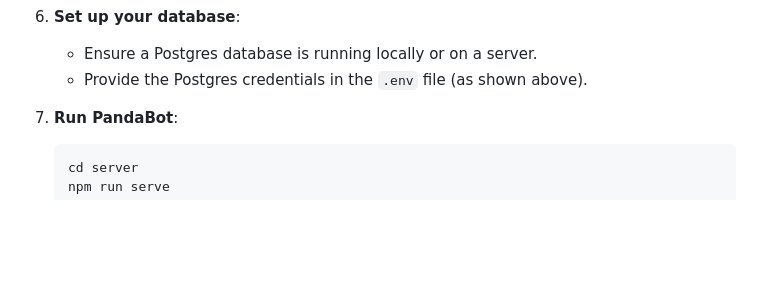
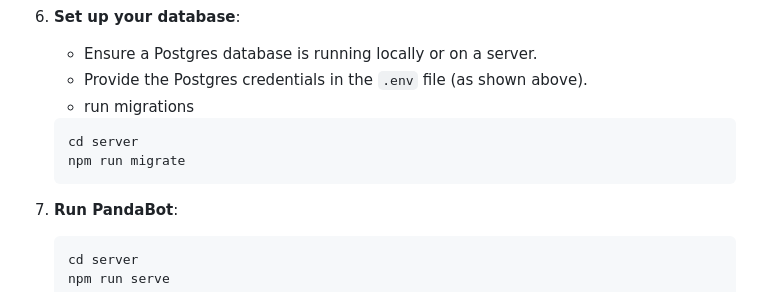
Before and after one commit to Yetu-1/PandaBot, a Markdown page: README.md, the part around the change. GitHub-like rendering; blank space fills up the shorter version.

````diff
--- a/README.md
+++ b/README.md
@@ -83,6 +83,11 @@ To set up PandaBot:
 6. **Set up your database**:
    - Ensure a Postgres database is running locally or on a server.
    - Provide the Postgres credentials in the `.env` file (as shown above).
+   - run migrations
+   ```sh
+   cd server
+   npm run migrate
+   ```
 
 7. **Run PandaBot**:
    ```sh
````
